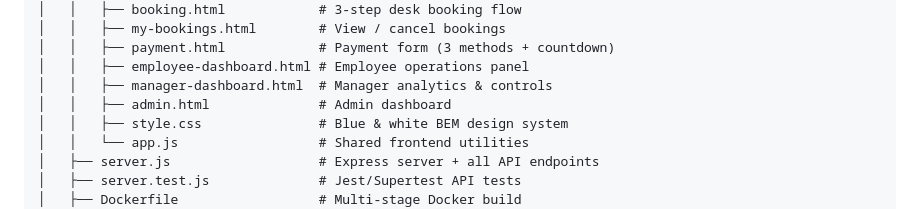
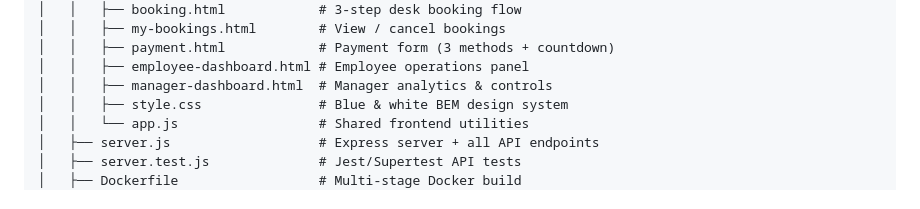
Before and after one commit to Chayocha23/2025-ITCS383-Emerald, a Markdown page: README.md, the part around the change. Drawn GitHub-style.

Commit message:
Remove admin dashboard from README
Removed admin dashboard from the list of pages.

```diff
--- a/README.md
+++ b/README.md
@@ -79,7 +79,6 @@ A full-featured co-working space management system with desk booking, membership
 │   │   ├── payment.html            # Payment form (3 methods + countdown)
 │   │   ├── employee-dashboard.html # Employee operations panel
 │   │   ├── manager-dashboard.html  # Manager analytics & controls
-│   │   ├── admin.html              # Admin dashboard
 │   │   ├── style.css               # Blue & white BEM design system
 │   │   └── app.js                  # Shared frontend utilities
 │   ├── server.js                   # Express server + all API endpoints
```
